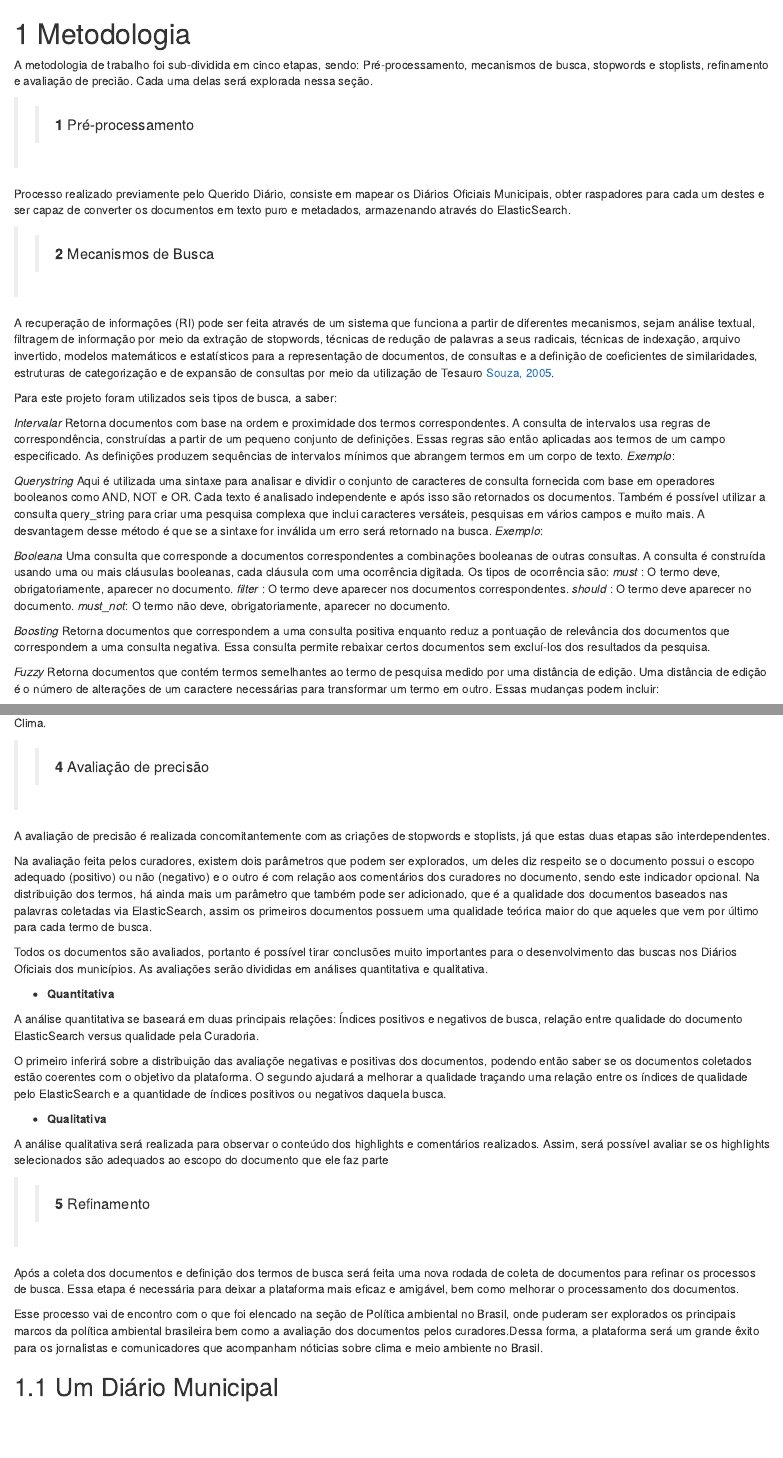
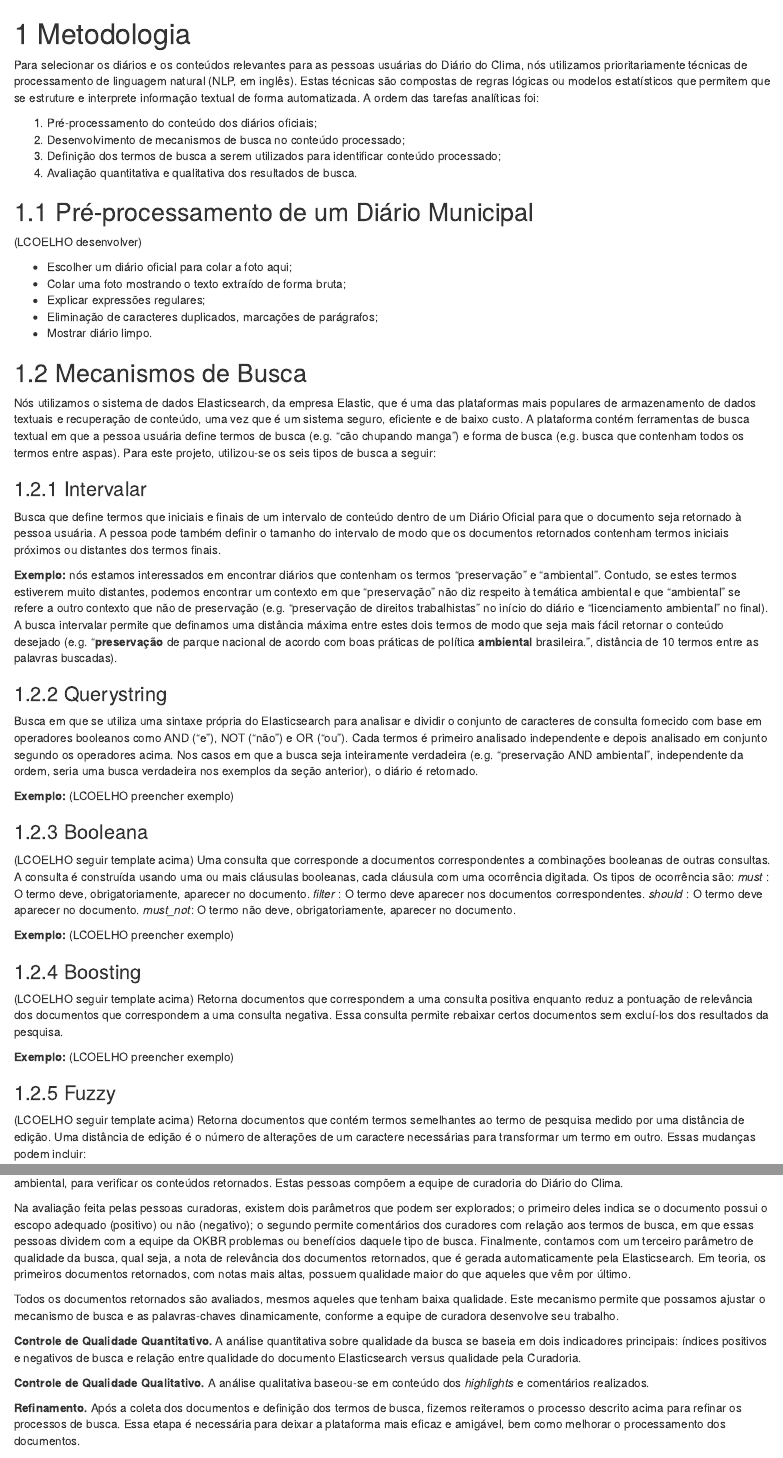
Before and after one commit to okfn-brasil/gni-analises, an R Markdown document (inst/book/05-metodologia.Rmd): the page in a window 1100 px wide, from its top, and a second part further down, joined at a grey line. Rendered offline with R 4.5, knitr and Pandoc, with nearby package versions; drawn as R Markdown's standard HTML page in place of the format the file asks for.

Commit message:
primeira revisão finalizada

```diff
--- a/inst/book/05-metodologia.Rmd
+++ b/inst/book/05-metodologia.Rmd
@@ -1,39 +1,54 @@
 # Metodologia {#metodologia}
 
-A metodologia de trabalho foi sub-dividida em cinco etapas, sendo: Pré-processamento, mecanismos de busca, stopwords e stoplists, refinamento e avaliação de precião. Cada uma delas será explorada nessa seção.
+Para selecionar os diários e os conteúdos relevantes para as pessoas usuárias do Diário do Clima, nós utilizamos prioritariamente técnicas de processamento de linguagem natural (NLP, em inglês). Estas técnicas são compostas de regras lógicas ou modelos estatísticos que permitem que se estruture e interprete informação textual de forma automatizada. A ordem das tarefas analíticas foi:
 
+1. Pré-processamento do conteúdo dos diários oficiais;
+2. Desenvolvimento de mecanismos de busca no conteúdo processado;
+3. Definição dos termos de busca a serem utilizados para identificar conteúdo processado;
+4. Avaliação quantitativa e qualitativa dos resultados de busca.
 
->> **1** Pré-processamento
+## Pré-processamento de um Diário Municipal
+(LCOELHO desenvolver)
 
-Processo realizado previamente pelo Querido Diário, consiste em mapear os Diários Oficiais Municipais, obter raspadores para cada um destes e ser capaz de converter os documentos em texto puro e metadados, armazenando através do ElasticSearch.
+- Escolher um diário oficial para colar a foto aqui;
+- Colar uma foto mostrando o texto extraído de forma bruta;
+- Explicar expressões regulares;
+- Eliminação de caracteres duplicados, marcações de parágrafos;
+- Mostrar diário limpo.
 
->> **2** Mecanismos de Busca
+## Mecanismos de Busca
 
-A recuperação de informações (RI) pode ser feita através de um sistema que funciona a partir de diferentes mecanismos, sejam análise textual, filtragem de informação por meio da extração de stopwords, técnicas de redução de palavras a seus radicais, técnicas de indexação, arquivo invertido, modelos matemáticos e estatísticos para a representação de documentos, de consultas e a definição de coeficientes de similaridades, estruturas de categorização e de expansão de consultas por meio da utilização de Tesauro [Souza, 2005](https://repositorio.ufmg.br/bitstream/1843/RRSA-6GGGUF/1/doutorado___renato_rocha_souza.pdf).
+Nós utilizamos o sistema de dados Elasticsearch, da empresa Elastic, que é uma das plataformas mais populares de armazenamento de dados textuais e recuperação de conteúdo, uma vez que é um sistema seguro, eficiente e de baixo custo. A plataforma contém ferramentas de busca textual em que a pessoa usuária define termos de busca (e.g. "cão chupando manga") e forma de busca (e.g. busca que contenham todos os termos entre aspas). Para este projeto, utilizou-se os seis tipos de busca a seguir:
 
-Para este projeto foram utilizados seis tipos de busca, a saber:
+### Intervalar
+Busca que define termos que iniciais e finais de um intervalo de conteúdo dentro de um Diário Oficial para que o documento seja retornado à pessoa usuária. A pessoa pode também definir o tamanho do intervalo de modo que os documentos retornados contenham termos iniciais próximos ou distantes dos termos finais.
 
-  *_Intervalar_*
-  Retorna documentos com base na ordem e proximidade dos termos correspondentes. A consulta de intervalos usa regras de correspondência, construídas a partir de um pequeno conjunto de definições. Essas regras são então aplicadas aos termos de um campo especificado. As definições produzem sequências de intervalos mínimos que abrangem termos em um corpo de texto.
-    *Exemplo*:
+**Exemplo:** nós estamos interessados em encontrar diários que contenham os termos "preservação" e "ambiental". Contudo, se estes termos estiverem muito distantes, podemos encontrar um contexto em que "preservação" não diz respeito à temática ambiental e que "ambiental" se refere a outro contexto que não de preservação (e.g. "preservação de direitos trabalhistas" no início do diário e "licenciamento ambiental" no final). A busca intervalar permite que definamos uma distância máxima entre estes dois termos de modo que seja mais fácil retornar o conteúdo desejado (e.g. "**preservação** de parque nacional de acordo com boas práticas de política **ambiental** brasileira.", distância de 10 termos entre as palavras buscadas).
 
-  *_Querystring_*
-  Aqui é utilizada uma sintaxe para analisar e dividir o conjunto de caracteres de consulta fornecida com base em operadores booleanos como AND, NOT e OR. Cada texto é analisado independente e após isso são retornados os documentos. Também é possível utilizar a consulta query_string para criar uma pesquisa complexa que inclui caracteres versáteis, pesquisas em vários campos e muito mais. A desvantagem desse método é que se a sintaxe for inválida um erro será retornado na busca.
-    *Exemplo*:
+### Querystring
+Busca em que se utiliza uma sintaxe própria do Elasticsearch para analisar e dividir o conjunto de caracteres de consulta fornecido com base em operadores booleanos como AND ("e"), NOT ("não") e OR ("ou"). Cada termos é primeiro analisado independente e depois analisado em conjunto segundo os operadores acima. Nos casos em que a busca seja inteiramente verdadeira (e.g. "preservação AND ambiental", independente da ordem, seria uma busca verdadeira nos exemplos da seção anterior), o diário é retornado.
 
-  *_Booleana_*
-  Uma consulta que corresponde a documentos correspondentes a combinações booleanas de outras consultas. A consulta é construída usando uma ou mais cláusulas booleanas, cada cláusula com uma ocorrência digitada. Os tipos de ocorrência são:
-      _must_    : O termo deve, obrigatoriamente, aparecer no documento.
-      _filter_  : O termo deve aparecer nos documentos correspondentes.
-      _should_  : O termo deve aparecer no documento.
-      _must_not_: O termo não deve, obrigatoriamente, aparecer no documento.
+**Exemplo:** (LCOELHO preencher exemplo)
 
+### Booleana
+(LCOELHO seguir template acima)
+Uma consulta que corresponde a documentos correspondentes a combinações booleanas de outras consultas. A consulta é construída usando uma ou mais cláusulas booleanas, cada cláusula com uma ocorrência digitada. Os tipos de ocorrência são:
+    _must_    : O termo deve, obrigatoriamente, aparecer no documento.
+    _filter_  : O termo deve aparecer nos documentos correspondentes.
+    _should_  : O termo deve aparecer no documento.
+    _must_not_: O termo não deve, obrigatoriamente, aparecer no documento.
 
-  *_Boosting_*
-  Retorna documentos que correspondem a uma consulta positiva enquanto reduz a pontuação de relevância dos documentos que correspondem a uma consulta negativa. Essa consulta permite rebaixar certos documentos sem excluí-los dos resultados da pesquisa.
+**Exemplo:** (LCOELHO preencher exemplo)
 
-  *_Fuzzy_*
-  Retorna documentos que contém termos semelhantes ao termo de pesquisa medido por uma distância de edição. Uma distância de edição é o número de alterações de um caractere necessárias para transformar um termo em outro. Essas mudanças podem incluir:
+### Boosting
+(LCOELHO seguir template acima)
+Retorna documentos que correspondem a uma consulta positiva enquanto reduz a pontuação de relevância dos documentos que correspondem a uma consulta negativa. Essa consulta permite rebaixar certos documentos sem excluí-los dos resultados da pesquisa.
+
+**Exemplo:** (LCOELHO preencher exemplo)
+
+### Fuzzy
+(LCOELHO seguir template acima)
+Retorna documentos que contém termos semelhantes ao termo de pesquisa medido por uma distância de edição. Uma distância de edição é o número de alterações de um caractere necessárias para transformar um termo em outro. Essas mudanças podem incluir:
 
 - Mudando um caracter que muda a palavra (gato -> galo)
 - Removendo caracteres (acreditar -> creditar)
@@ -56,26 +65,0 @@ Para este projeto foram utilizados seis tipos de busca, a saber:
->> **4** Avaliação de precisão
-
-A avaliação de precisão é realizada concomitantemente com as criações de stopwords e stoplists, já que estas duas etapas são interdependentes.
-
-   Na avaliação feita pelos curadores, existem dois parâmetros que podem ser explorados, um deles diz respeito se o documento possui o escopo adequado (positivo) ou não (negativo) e o outro é com relação aos comentários dos curadores no documento, sendo este indicador opcional. Na distribuição dos termos, há ainda mais um parâmetro que também pode ser adicionado, que é a qualidade dos documentos baseados nas palavras coletadas via ElasticSearch, assim os primeiros documentos possuem uma qualidade teórica maior do que aqueles que vem por último para cada termo de busca.
-
-   Todos os documentos são avaliados, portanto é possível tirar conclusões muito importantes para o desenvolvimento das buscas nos Diários Oficiais dos municípios. As avaliações serão divididas em análises quantitativa e qualitativa.
-
- * **Quantitativa**
-
- A análise quantitativa se baseará em duas principais relações: Índices positivos e negativos de busca, relação entre qualidade do documento ElasticSearch versus qualidade pela Curadoria.
-
- O primeiro inferirá sobre a distribuição das avaliaçõe negativas e positivas dos documentos, podendo então saber se os documentos coletados estão coerentes com o objetivo da plataforma. O segundo ajudará a melhorar a qualidade traçando uma relação entre os índices de qualidade pelo ElasticSearch e a quantidade de índices positivos ou negativos daquela busca.
-
-  * **Qualitativa**
-
- A análise qualitativa será realizada para observar o conteúdo dos highlights e comentários realizados. Assim, será possível avaliar se os highlights selecionados são adequados ao escopo do documento que ele faz parte
-
->> **5** Refinamento
-
-   Após a coleta dos documentos e definição dos termos de busca será feita uma nova rodada de coleta de documentos para refinar os processos de busca. Essa etapa é necessária para deixar a plataforma mais eficaz e amigável, bem como melhorar o processamento dos documentos.
-
-   Esse processo vai de encontro com o que foi elencado na seção de Política ambiental no Brasil, onde puderam ser explorados os principais marcos da política ambiental brasileira bem como a avaliação dos documentos pelos curadores.Dessa forma, a plataforma será um grande êxito para os jornalistas e comunicadores que acompanham nóticias sobre clima e meio ambiente no Brasil.
-
-
-## Um Diário Municipal
@@ -87,0 +77,11 @@ A avaliação de precisão é realizada concomitantemente com as criações de s
+Para verificar se os resultados da busca automática foram positivos, nós utilizamos uma equipe de pessoas anotadoras, especialistas em temática ambiental, para verificar os conteúdos retornados. Estas pessoas compõem a equipe de curadoria do Diário do Clima.
+
+Na avaliação feita pelas pessoas curadoras, existem dois parâmetros que podem ser explorados; o primeiro deles indica se o documento possui o escopo adequado (positivo) ou não (negativo); o segundo permite comentários dos curadores com relação aos termos de busca, em que essas pessoas dividem com a equipe da OKBR problemas ou benefícios daquele tipo de busca. Finalmente, contamos com um terceiro parâmetro de qualidade da busca, qual seja, a nota de relevância dos documentos retornados, que é gerada automaticamente pela Elasticsearch. Em teoria, os primeiros documentos retornados, com notas mais altas, possuem qualidade maior do que aqueles que vêm por último.
+
+Todos os documentos retornados são avaliados, mesmos aqueles que tenham baixa qualidade. Este mecanismo permite que possamos ajustar o mecanismo de busca e as palavras-chaves dinamicamente, conforme a equipe de curadora desenvolve seu trabalho.
+
+**Controle de Qualidade Quantitativo.** A análise quantitativa sobre qualidade da busca se baseia em dois indicadores principais: índices positivos e negativos de busca e relação entre qualidade do documento Elasticsearch versus qualidade pela Curadoria.
+
+**Controle de Qualidade Qualitativo.** A análise qualitativa baseou-se em conteúdo dos _highlights_ e comentários realizados.
+
+**Refinamento.** Após a coleta dos documentos e definição dos termos de busca, fizemos reiteramos o processo descrito acima para refinar os processos de busca. Essa etapa é necessária para deixar a plataforma mais eficaz e amigável, bem como melhorar o processamento dos documentos.
```
Also changed, not shown: inst/book/03-diario-do-clima.Rmd (+5 -1 lines), inst/book/04-politica-ambiental-no-brasil.Rmd (+54 -15 lines), inst/book/06-resultados.Rmd (+2 -2 lines), inst/book/07-desenvolvimento-futuro.Rmd (+1 -1 lines), inst/book/05-metodologia.Rmd (43 more changed lines), 1 other file.
